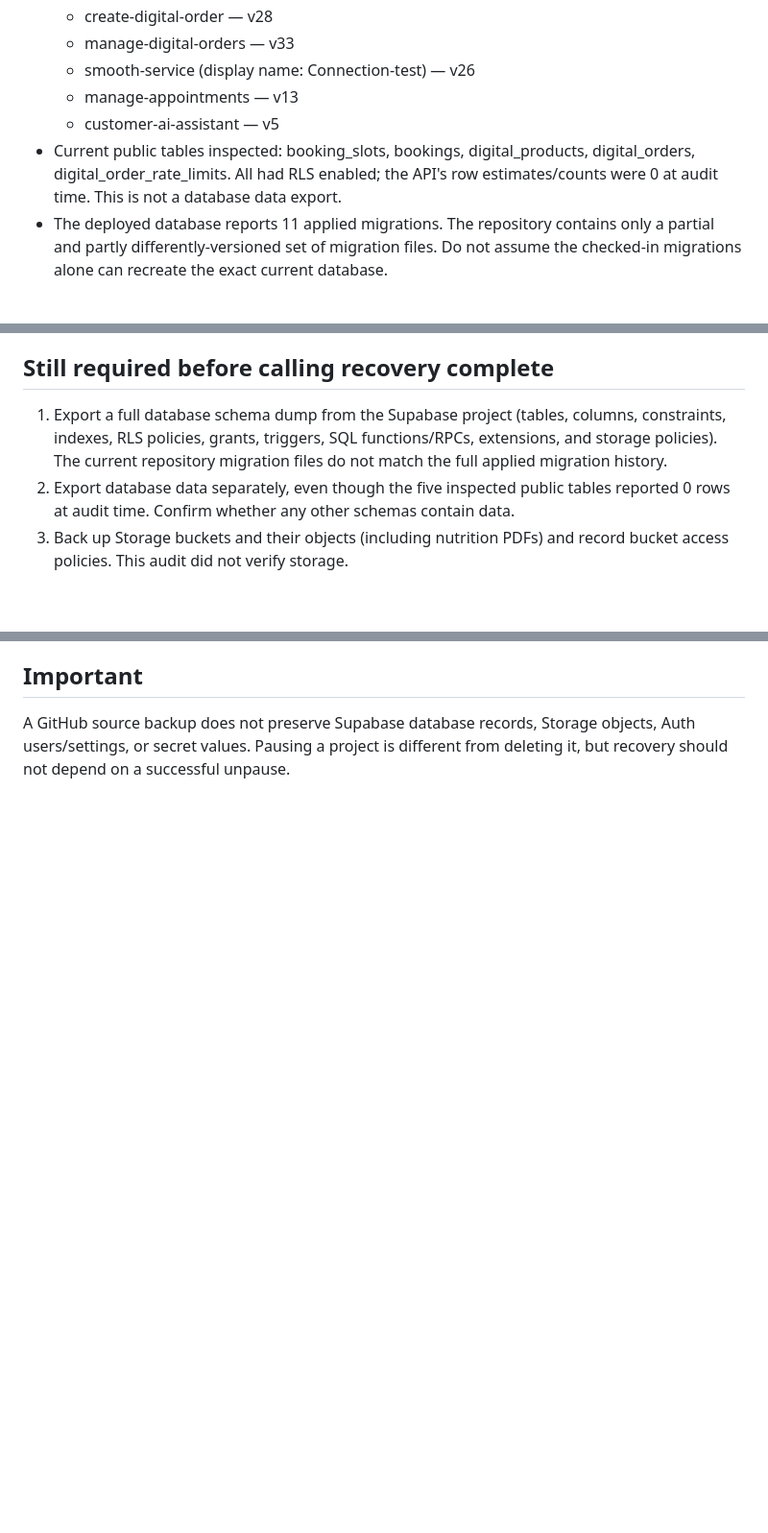
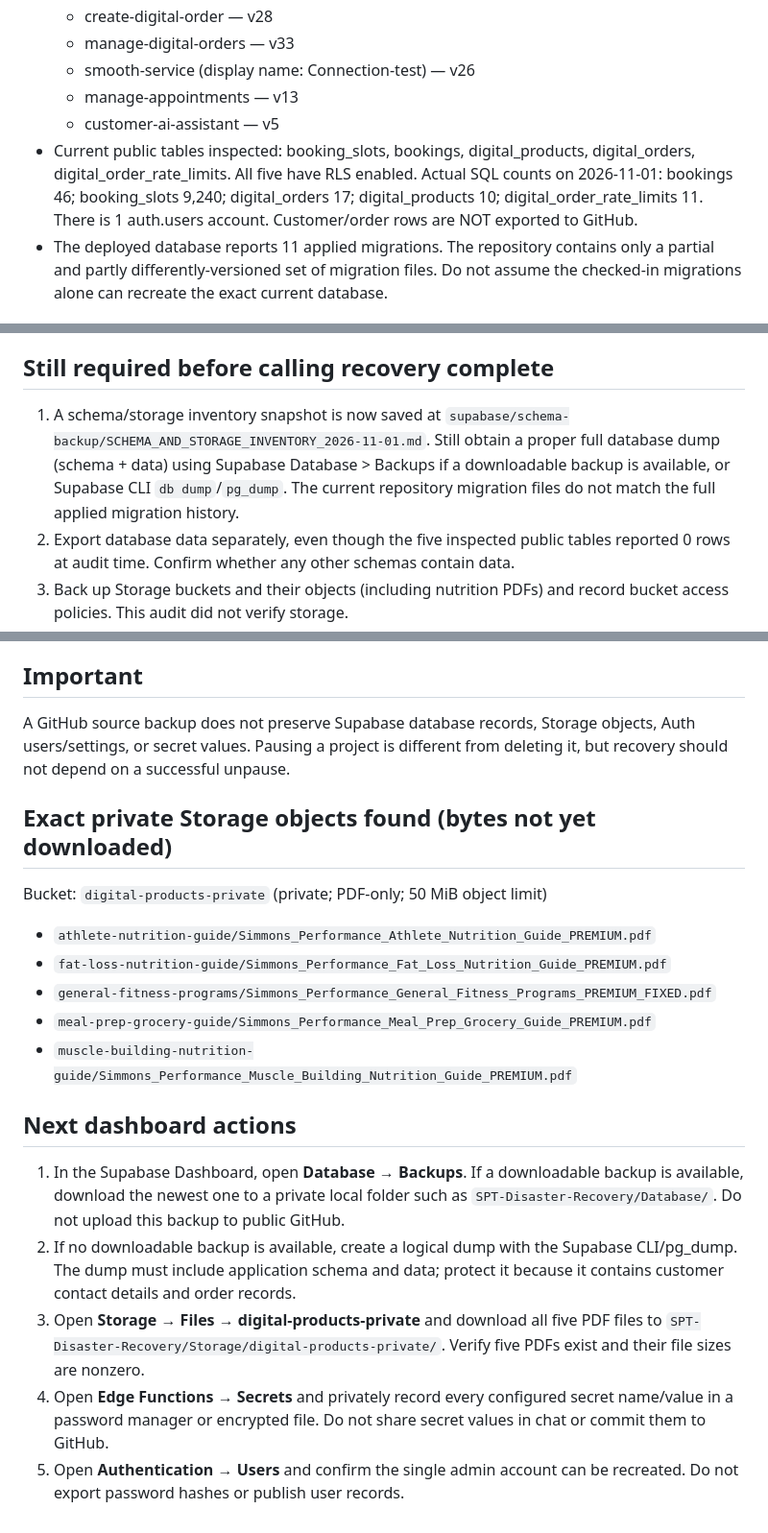
Before and after one commit to Simmonsperformance/simmons-performance-training, a Markdown page: SUPABASE_RECOVERY_CHECKLIST.md, 3 parts joined by grey strips. Shown at 96% size. Rendered like a GitHub page; blank space fills up the shorter version.

Commit message:
Correct database counts and document private Storage and recovery steps

```diff
--- a/SUPABASE_RECOVERY_CHECKLIST.md
+++ b/SUPABASE_RECOVERY_CHECKLIST.md
@@ -13,7 +13,7 @@ Supabase project ref: abbvzklzlsvyytlwhnmg
   - smooth-service (display name: Connection-test) — v26
   - manage-appointments — v13
   - customer-ai-assistant — v5
-- Current public tables inspected: booking_slots, bookings, digital_products, digital_orders, digital_order_rate_limits. All had RLS enabled; the API's row estimates/counts were 0 at audit time. This is not a database data export.
+- Current public tables inspected: booking_slots, bookings, digital_products, digital_orders, digital_order_rate_limits. All five have RLS enabled. Actual SQL counts on 2026-11-01: bookings 46; booking_slots 9,240; digital_orders 17; digital_products 10; digital_order_rate_limits 11. There is 1 auth.users account. Customer/order rows are NOT exported to GitHub.
 - The deployed database reports 11 applied migrations. The repository contains only a partial and partly differently-versioned set of migration files. Do not assume the checked-in migrations alone can recreate the exact current database.
 
 ## Applied migration history reported by Supabase
@@ -44,7 +44,7 @@ Never commit secret values to GitHub. In Supabase Dashboard, record the current
 Also verify any other configured secrets in the Supabase project's Edge Function Secrets page, including any older EmailJS template variables such as EMAILJS_ORDER_TEMPLATE_ID and EMAILJS_DELIVERY_TEMPLATE_ID. Secret values were not accessible to this audit and are not backed up here.
 
 ## Still required before calling recovery complete
-1. Export a full database schema dump from the Supabase project (tables, columns, constraints, indexes, RLS policies, grants, triggers, SQL functions/RPCs, extensions, and storage policies). The current repository migration files do not match the full applied migration history.
+1. A schema/storage inventory snapshot is now saved at `supabase/schema-backup/SCHEMA_AND_STORAGE_INVENTORY_2026-11-01.md`. Still obtain a proper full database dump (schema + data) using Supabase Database > Backups if a downloadable backup is available, or Supabase CLI `db dump`/`pg_dump`. The current repository migration files do not match the full applied migration history.
 2. Export database data separately, even though the five inspected public tables reported 0 rows at audit time. Confirm whether any other schemas contain data.
 3. Back up Storage buckets and their objects (including nutrition PDFs) and record bucket access policies. This audit did not verify storage.
 4. Securely back up all current Supabase Edge Function secret values and required Auth configuration/provider settings. Do not place secrets in this repository.
@@ -53,3 +53,18 @@ Also verify any other configured secrets in the Supabase project's Edge Function
 
 ## Important
 A GitHub source backup does not preserve Supabase database records, Storage objects, Auth users/settings, or secret values. Pausing a project is different from deleting it, but recovery should not depend on a successful unpause.
+
+## Exact private Storage objects found (bytes not yet downloaded)
+Bucket: `digital-products-private` (private; PDF-only; 50 MiB object limit)
+- `athlete-nutrition-guide/Simmons_Performance_Athlete_Nutrition_Guide_PREMIUM.pdf`
+- `fat-loss-nutrition-guide/Simmons_Performance_Fat_Loss_Nutrition_Guide_PREMIUM.pdf`
+- `general-fitness-programs/Simmons_Performance_General_Fitness_Programs_PREMIUM_FIXED.pdf`
+- `meal-prep-grocery-guide/Simmons_Performance_Meal_Prep_Grocery_Guide_PREMIUM.pdf`
+- `muscle-building-nutrition-guide/Simmons_Performance_Muscle_Building_Nutrition_Guide_PREMIUM.pdf`
+
+## Next dashboard actions
+1. In the Supabase Dashboard, open **Database → Backups**. If a downloadable backup is available, download the newest one to a private local folder such as `SPT-Disaster-Recovery/Database/`. Do not upload this backup to public GitHub.
+2. If no downloadable backup is available, create a logical dump with the Supabase CLI/pg_dump. The dump must include application schema and data; protect it because it contains customer contact details and order records.
+3. Open **Storage → Files → digital-products-private** and download all five PDF files to `SPT-Disaster-Recovery/Storage/digital-products-private/`. Verify five PDFs exist and their file sizes are nonzero.
+4. Open **Edge Functions → Secrets** and privately record every configured secret name/value in a password manager or encrypted file. Do not share secret values in chat or commit them to GitHub.
+5. Open **Authentication → Users** and confirm the single admin account can be recreated. Do not export password hashes or publish user records.
```
